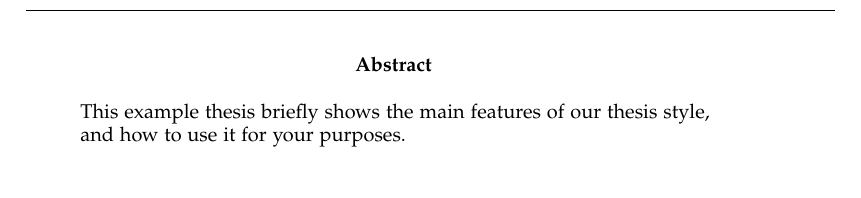
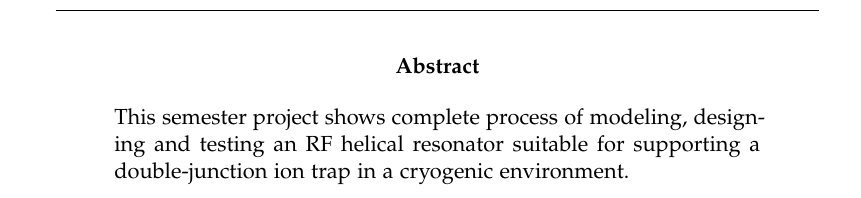
Before and after one commit to wasd171/semester_project, a LaTeX thesis (thesis.tex, which reads abstract.tex): part of page 3 of 26 before the commit and part of page 2 of 22 after it, cut so that both start at the same text. Compiled offline with pdfLaTeX.

Commit message:
Initial abstract

```diff
--- a/abstract.tex
+++ b/abstract.tex
@@ -1,4 +1,3 @@
 \begin{abstract}
-  This example thesis briefly shows the main features of our thesis
-  style, and how to use it for your purposes.
+  This semester project shows complete process of modeling, designing and testing an RF helical resonator suitable for supporting a double-junction ion trap in a cryogenic environment.
 \end{abstract}
--- a/thesis.tex
+++ b/thesis.tex
@@ -6,7 +6,7 @@
 
 
 %% We use the memoir class because it offers a many easy to use features.
-\documentclass[11pt,a4paper,titlepage]{memoir}
+\documentclass[12pt,a4paper,titlepage,oneside]{memoir}
 
 %% Packages
 %% ========
```
Also changed, not shown: thesis.pdf.
